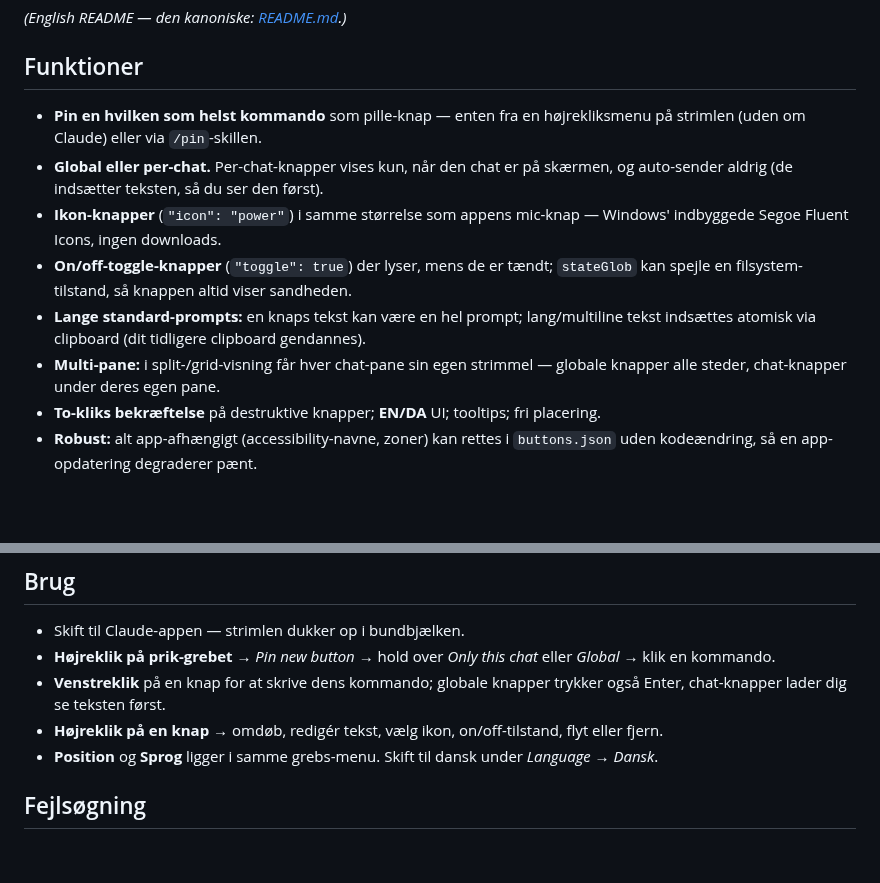
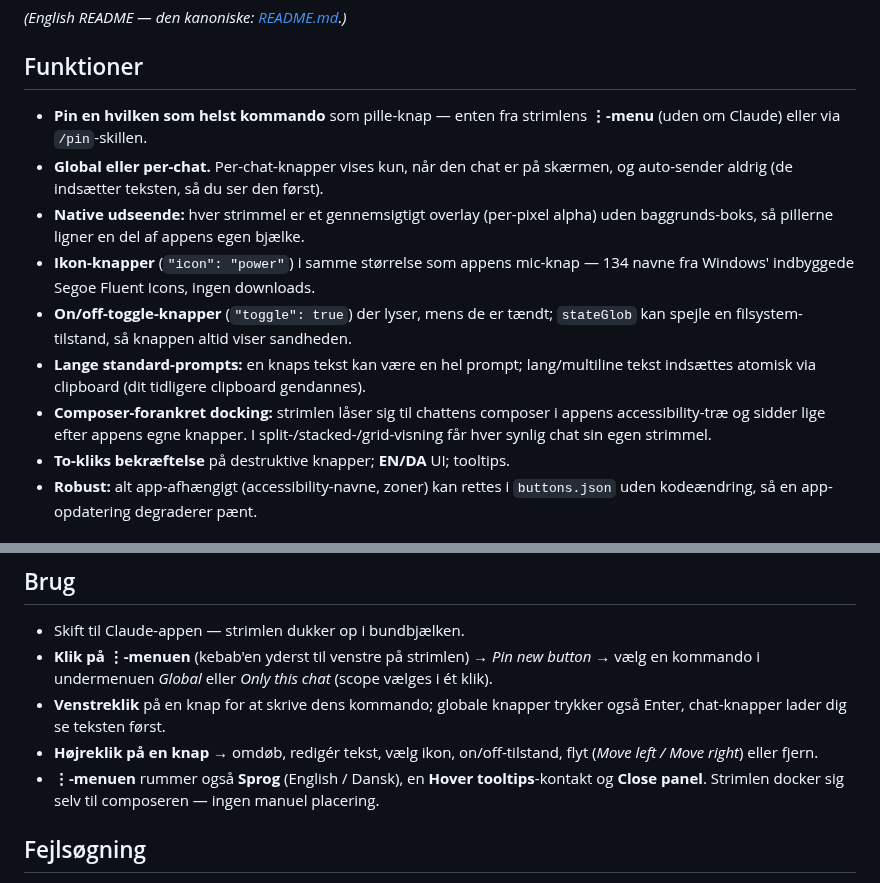
Before and after one commit to IncredibleFyrkat/claude-buttons, a Markdown page: README.da.md, 2 parts joined by grey strips. Drawn GitHub-style; blank space fills up the shorter version.

```diff
--- a/README.da.md
+++ b/README.da.md
@@ -8,13 +8,14 @@ kommandoer som ét-kliks-knapper — globalt eller bundet til en bestemt chat.
 
 ## Funktioner
 
-- **Pin en hvilken som helst kommando** som pille-knap — enten fra en højrekliksmenu på strimlen (uden om Claude) eller via `/pin`-skillen.
+- **Pin en hvilken som helst kommando** som pille-knap — enten fra strimlens **⋮-menu** (uden om Claude) eller via `/pin`-skillen.
 - **Global eller per-chat.** Per-chat-knapper vises kun, når den chat er på skærmen, og auto-sender aldrig (de indsætter teksten, så du ser den først).
-- **Ikon-knapper** (`"icon": "power"`) i samme størrelse som appens mic-knap — Windows' indbyggede Segoe Fluent Icons, ingen downloads.
+- **Native udseende:** hver strimmel er et gennemsigtigt overlay (per-pixel alpha) uden baggrunds-boks, så pillerne ligner en del af appens egen bjælke.
+- **Ikon-knapper** (`"icon": "power"`) i samme størrelse som appens mic-knap — 134 navne fra Windows' indbyggede Segoe Fluent Icons, ingen downloads.
 - **On/off-toggle-knapper** (`"toggle": true`) der lyser, mens de er tændt; `stateGlob` kan spejle en filsystem-tilstand, så knappen altid viser sandheden.
 - **Lange standard-prompts:** en knaps tekst kan være en hel prompt; lang/multiline tekst indsættes atomisk via clipboard (dit tidligere clipboard gendannes).
-- **Multi-pane:** i split-/grid-visning får hver chat-pane sin egen strimmel — globale knapper alle steder, chat-knapper under deres egen pane.
-- **To-kliks bekræftelse** på destruktive knapper; **EN/DA** UI; tooltips; fri placering.
+- **Composer-forankret docking:** strimlen låser sig til chattens composer i appens accessibility-træ og sidder lige efter appens egne knapper. I split-/stacked-/grid-visning får hver synlig chat sin egen strimmel.
+- **To-kliks bekræftelse** på destruktive knapper; **EN/DA** UI; tooltips.
 - **Robust:** alt app-afhængigt (accessibility-navne, zoner) kan rettes i `buttons.json` uden kodeændring, så en app-opdatering degraderer pænt.
 
 ## Krav
@@ -50,10 +51,10 @@ annullerer. Der tilføjes en `/shutdown-on-done on|off|status`-kommando, en Stop
 ## Brug
 
 - Skift til Claude-appen — strimlen dukker op i bundbjælken.
-- **Højreklik på prik-grebet** → *Pin new button* → hold over *Only this chat* eller *Global* → klik en kommando.
+- **Klik på ⋮-menuen** (kebab'en yderst til venstre på strimlen) → *Pin new button* → vælg en kommando i undermenuen *Global* eller *Only this chat* (scope vælges i ét klik).
 - **Venstreklik** på en knap for at skrive dens kommando; globale knapper trykker også Enter, chat-knapper lader dig se teksten først.
-- **Højreklik på en knap** → omdøb, redigér tekst, vælg ikon, on/off-tilstand, flyt eller fjern.
-- **Position** og **Sprog** ligger i samme grebs-menu. Skift til dansk under *Language → Dansk*.
+- **Højreklik på en knap** → omdøb, redigér tekst, vælg ikon, on/off-tilstand, flyt (*Move left / Move right*) eller fjern.
+- **⋮-menuen** rummer også **Sprog** (English / Dansk), en **Hover tooltips**-kontakt og **Close panel**. Strimlen docker sig selv til composeren — ingen manuel placering.
 
 ## Fejlsøgning
 
```
Also changed, not shown: README.md (+20 -9 lines), docs/screenshot.png.
